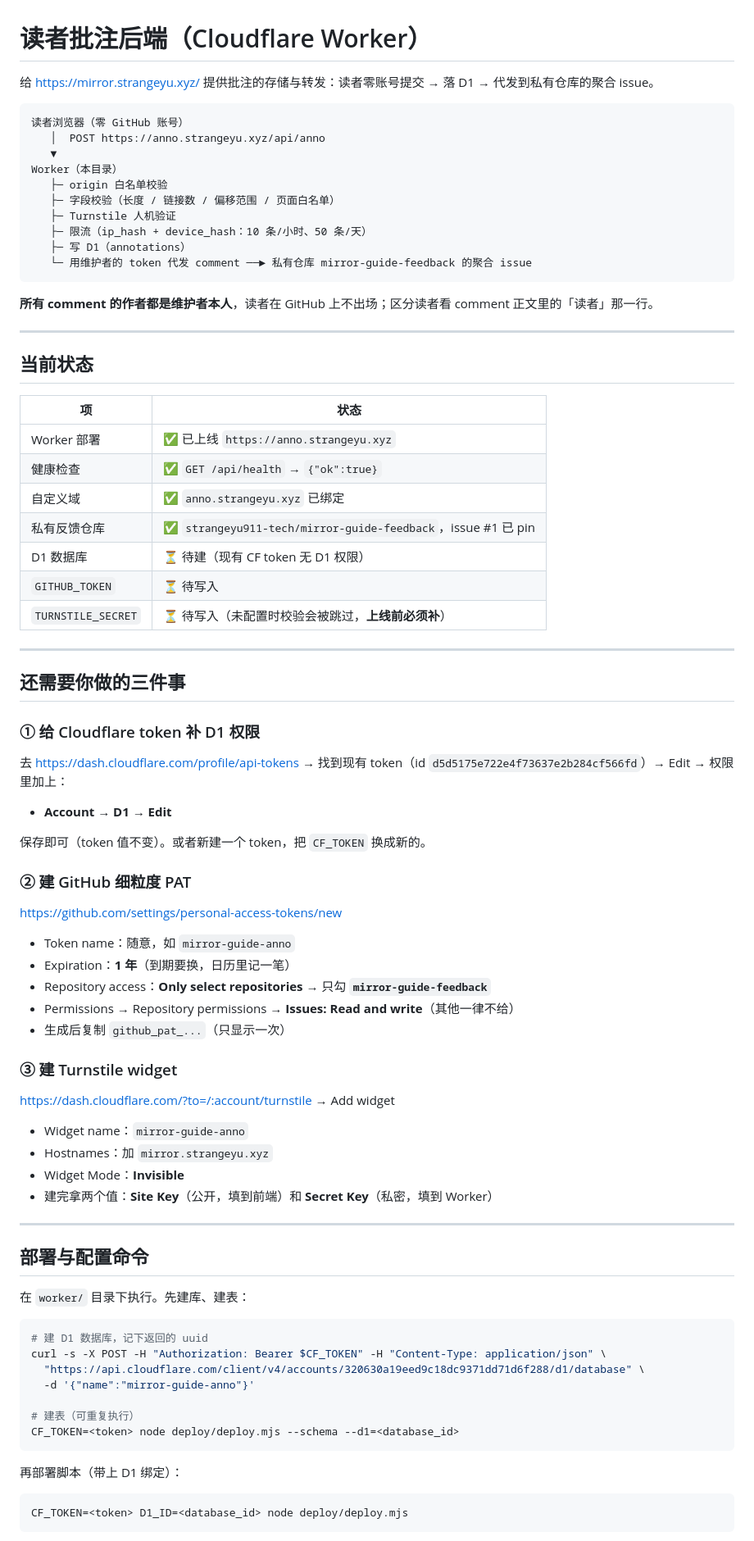
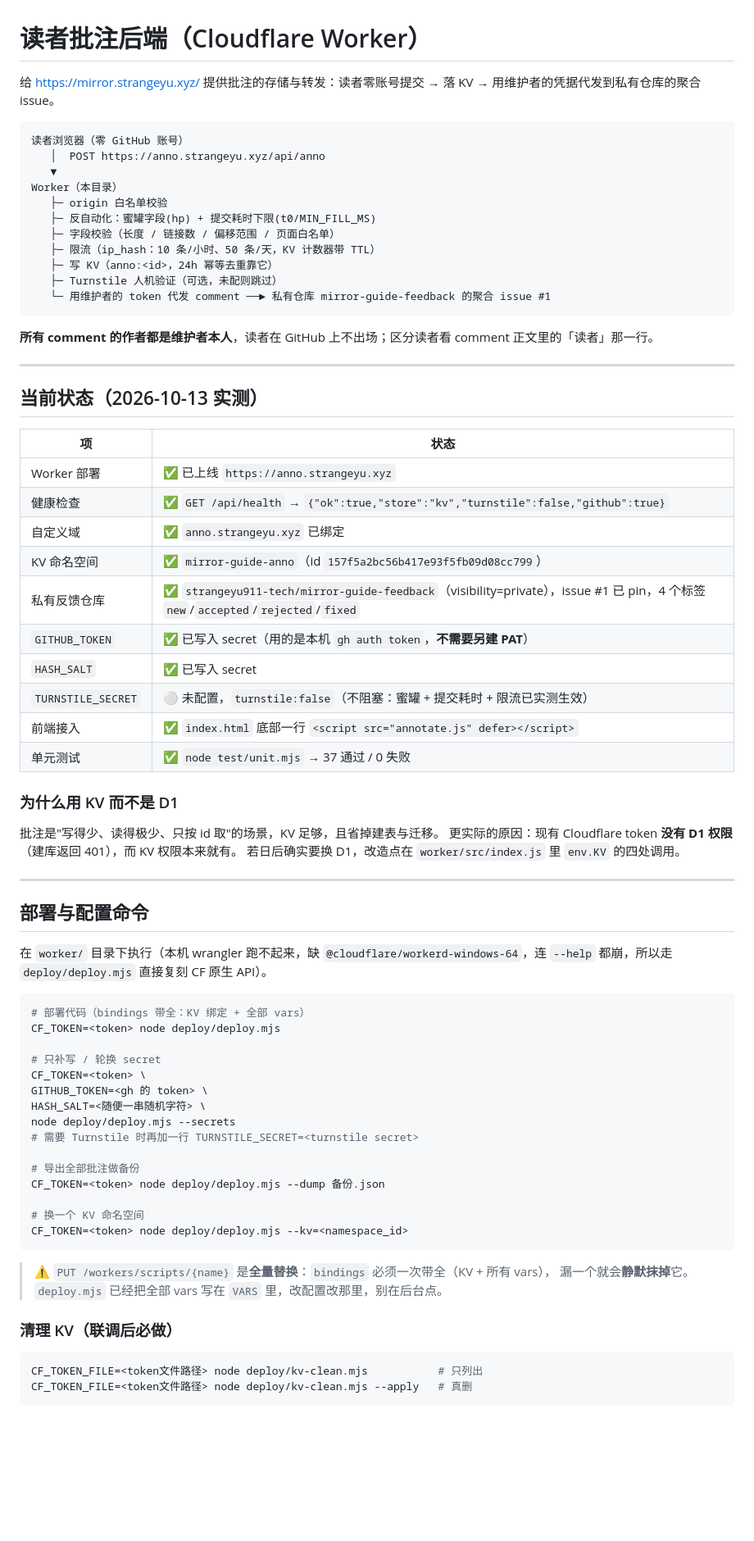
Before and after one commit to strangeyu911-tech/mirror-guide, a Markdown page: worker/README.md, the part around one of its changes. Shown at 82% size. Drawn GitHub-style; blank space fills up the shorter version.

````diff
--- a/worker/README.md
+++ b/worker/README.md
@@ -1,6 +1,6 @@
 # 读者批注后端（Cloudflare Worker）
 
-给 <https://mirror.strangeyu.xyz/> 提供批注的存储与转发：读者零账号提交 → 落 D1 → 代发到私有仓库的聚合 issue。
+给 <https://mirror.strangeyu.xyz/> 提供批注的存储与转发：读者零账号提交 → 落 KV → 用维护者的凭据代发到私有仓库的聚合 issue。
 
 ```
 读者浏览器（零 GitHub 账号）
@@ -8,79 +8,70 @@
    ▼
 Worker（本目录）
    ├─ origin 白名单校验
+   ├─ 反自动化：蜜罐字段(hp) + 提交耗时下限(t0/MIN_FILL_MS)
    ├─ 字段校验（长度 / 链接数 / 偏移范围 / 页面白名单）
-   ├─ Turnstile 人机验证
-   ├─ 限流（ip_hash + device_hash：10 条/小时、50 条/天）
-   ├─ 写 D1（annotations）
-   └─ 用维护者的 token 代发 comment ──► 私有仓库 mirror-guide-feedback 的聚合 issue
+   ├─ 限流（ip_hash：10 条/小时、50 条/天，KV 计数器带 TTL）
+   ├─ 写 KV（anno:<id>，24h 幂等去重靠它）
+   ├─ Turnstile 人机验证（可选，未配则跳过）
+   └─ 用维护者的 token 代发 comment ──► 私有仓库 mirror-guide-feedback 的聚合 issue #1
 ```
 
 **所有 comment 的作者都是维护者本人**，读者在 GitHub 上不出场；区分读者看 comment 正文里的「读者」那一行。
 
 ---
 
-## 当前状态
+## 当前状态（2026-10-13 实测）
 
 | 项 | 状态 |
 |---|---|
 | Worker 部署 | ✅ 已上线 `https://anno.strangeyu.xyz` |
-| 健康检查 | ✅ `GET /api/health` → `{"ok":true}` |
+| 健康检查 | ✅ `GET /api/health` → `{"ok":true,"store":"kv","turnstile":false,"github":true}` |
 | 自定义域 | ✅ `anno.strangeyu.xyz` 已绑定 |
-| 私有反馈仓库 | ✅ `strangeyu911-tech/mirror-guide-feedback`，issue #1 已 pin |
-| D1 数据库 | ⏳ 待建（现有 CF token 无 D1 权限） |
-| `GITHUB_TOKEN` | ⏳ 待写入 |
-| `TURNSTILE_SECRET` | ⏳ 待写入（未配置时校验会被跳过，**上线前必须补**） |
+| KV 命名空间 | ✅ `mirror-guide-anno`（id `157f5a2bc56b417e93f5fb09d08cc799`） |
+| 私有反馈仓库 | ✅ `strangeyu911-tech/mirror-guide-feedback`（visibility=private），issue #1 已 pin，4 个标签 `new`/`accepted`/`rejected`/`fixed` |
+| `GITHUB_TOKEN` | ✅ 已写入 secret（用的是本机 `gh auth token`，**不需要另建 PAT**） |
+| `HASH_SALT` | ✅ 已写入 secret |
+| `TURNSTILE_SECRET` | ⚪️ 未配置，`turnstile:false`（不阻塞：蜜罐 + 提交耗时 + 限流已实测生效） |
+| 前端接入 | ✅ `index.html` 底部一行 `<script src="annotate.js" defer></script>` |
+| 单元测试 | ✅ `node test/unit.mjs` → 37 通过 / 0 失败 |
 
----
+### 为什么用 KV 而不是 D1
 
-## 还需要你做的三件事
-
-### ① 给 Cloudflare token 补 D1 权限
-
-去 <https://dash.cloudflare.com/profile/api-tokens> → 找到现有 token（id `d5d5175e722e4f73637e2b284cf566fd`）→ Edit → 权限里加上：
-
-- **Account → D1 → Edit**
-
-保存即可（token 值不变）。或者新建一个 token，把 `CF_TOKEN` 换成新的。
-
-### ② 建 GitHub 细粒度 PAT
-
-<https://github.com/settings/personal-access-tokens/new>
-
-- Token name：随意，如 `mirror-guide-anno`
-- Expiration：**1 年**（到期要换，日历里记一笔）
-- Repository access：**Only select repositories** → 只勾 **`mirror-guide-feedback`**
-- Permissions → Repository permissions → **Issues: Read and write**（其他一律不给）
-- 生成后复制 `github_pat_...`（只显示一次）
-
-### ③ 建 Turnstile widget
-
-<https://dash.cloudflare.com/?to=/:account/turnstile> → Add widget
-
-- Widget name：`mirror-guide-anno`
-- Hostnames：加 `mirror.strangeyu.xyz`
-- Widget Mode：**Invisible**
-- 建完拿两个值：**Site Key**（公开，填到前端）和 **Secret Key**（私密，填到 Worker）
+批注是"写得少、读得极少、只按 id 取"的场景，KV 足够，且省掉建表与迁移。
+更实际的原因：现有 Cloudflare token **没有 D1 权限**（建库返回 401），而 KV 权限本来就有。
+若日后确实要换 D1，改造点在 `worker/src/index.js` 里 `env.KV` 的四处调用。
 
 ---
 
 ## 部署与配置命令
 
-在 `worker/` 目录下执行。先建库、建表：
+在 `worker/` 目录下执行（本机 wrangler 跑不起来，缺 `@cloudflare/workerd-windows-64`，连 `--help` 都崩，所以走 `deploy/deploy.mjs` 直接复刻 CF 原生 API）。
 
 ```bash
-# 建 D1 数据库，记下返回的 uuid
-curl -s -X POST -H "Authorization: Bearer $CF_TOKEN" -H "Content-Type: application/json" \
-  "https://api.cloudflare.com/client/v4/accounts/320630a19eed9c18dc9371dd71d6f288/d1/database" \
-  -d '{"name":"mirror-guide-anno"}'
+# 部署代码（bindings 带全：KV 绑定 + 全部 vars）
+CF_TOKEN=<token> node deploy/deploy.mjs
 
-# 建表（可重复执行）
-CF_TOKEN=<token> node deploy/deploy.mjs --schema --d1=<database_id>
+# 只补写 / 轮换 secret
+CF_TOKEN=<token> \
+GITHUB_TOKEN=<gh 的 token> \
+HASH_SALT=<随便一串随机字符> \
+node deploy/deploy.mjs --secrets
+# 需要 Turnstile 时再加一行 TURNSTILE_SECRET=<turnstile secret>
+
+# 导出全部批注做备份
+CF_TOKEN=<token> node deploy/deploy.mjs --dump 备份.json
+
+# 换一个 KV 命名空间
+CF_TOKEN=<token> node deploy/deploy.mjs --kv=<namespace_id>
 ```
 
-再部署脚本（带上 D1 绑定）：
+> ⚠️ `PUT /workers/scripts/{name}` 是**全量替换**：`bindings` 必须一次带全（KV + 所有 vars），
+> 漏一个就会**静默抹掉**它。`deploy.mjs` 已经把全部 vars 写在 `VARS` 里，改配置改那里，别在后台点。
+
+### 清理 KV（联调后必做）
 
 ```bash
-CF_TOKEN=<token> D1_ID=<database_id> node deploy/deploy.mjs
+CF_TOKEN_FILE=<token文件路径> node deploy/kv-clean.mjs           # 只列出
+CF_TOKEN_FILE=<token文件路径> node deploy/kv-clean.mjs --apply   # 真删
 ```
 
````
Also changed, not shown: other parts of worker/README.md (+37 -29 lines).
